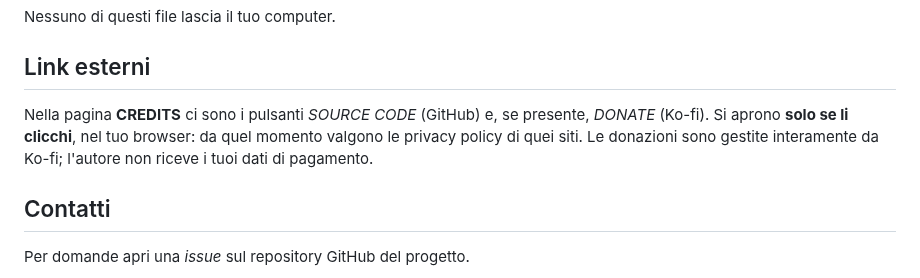
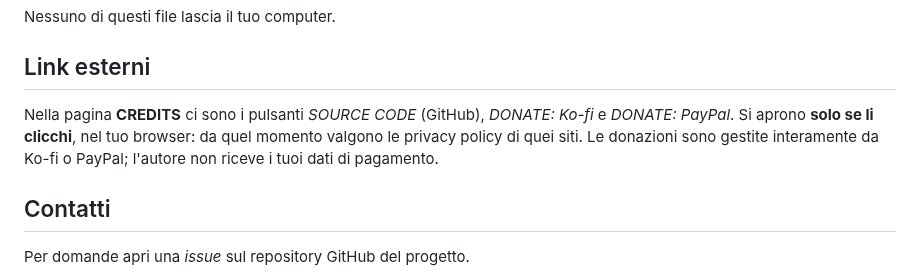
Before and after one commit to wsx79/fasegroovepiano, a Markdown page: PRIVACY.md, the part around the change. Rendered like a GitHub page.

```diff
--- a/PRIVACY.md
+++ b/PRIVACY.md
@@ -24,10 +24,10 @@ Nessuno di questi file lascia il tuo computer.
 
 ## Link esterni
 
-Nella pagina **CREDITS** ci sono i pulsanti *SOURCE CODE* (GitHub) e, se presente, *DONATE*
-(Ko-fi). Si aprono **solo se li clicchi**, nel tuo browser: da quel momento valgono le privacy
-policy di quei siti. Le donazioni sono gestite interamente da Ko-fi; l'autore non riceve i tuoi
-dati di pagamento.
+Nella pagina **CREDITS** ci sono i pulsanti *SOURCE CODE* (GitHub), *DONATE: Ko-fi* e
+*DONATE: PayPal*. Si aprono **solo se li clicchi**, nel tuo browser: da quel momento valgono le
+privacy policy di quei siti. Le donazioni sono gestite interamente da Ko-fi o PayPal; l'autore
+non riceve i tuoi dati di pagamento.
 
 ## Contatti
 
```
Also changed, not shown: README.md (+8 -3 lines), docs/GUIDA.md (+3 -1 lines), docs/credits.png, 3 other files.
